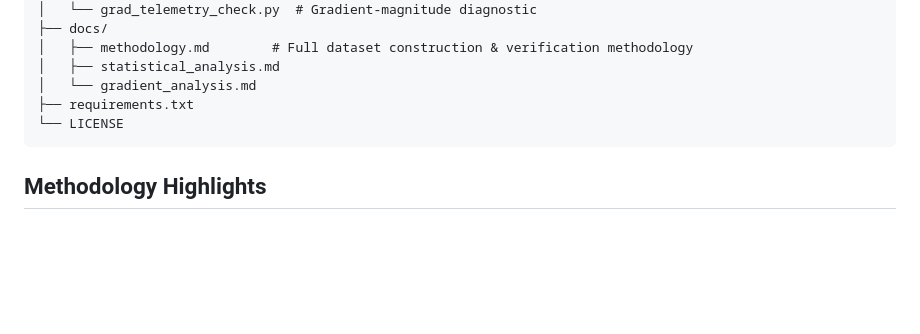
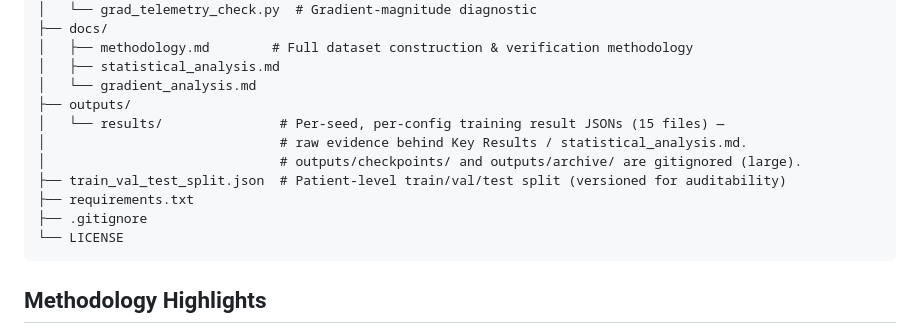
Before and after one commit to furycurry/lidc-3d-nodule-benchmark, a Markdown page: README.md, the part around the change. GitHub-like rendering; blank space fills up the shorter version.

````diff
--- a/README.md
+++ b/README.md
@@ -42,7 +42,13 @@ No pairwise comparison reaches statistical significance (paired t-test and Wilco
 │   ├── methodology.md        # Full dataset construction & verification methodology
 │   ├── statistical_analysis.md
 │   └── gradient_analysis.md
+├── outputs/
+│   └── results/               # Per-seed, per-config training result JSONs (15 files) —
+│                              # raw evidence behind Key Results / statistical_analysis.md.
+│                              # outputs/checkpoints/ and outputs/archive/ are gitignored (large).
+├── train_val_test_split.json  # Patient-level train/val/test split (versioned for auditability)
 ├── requirements.txt
+├── .gitignore
 └── LICENSE
 ```
 
````
